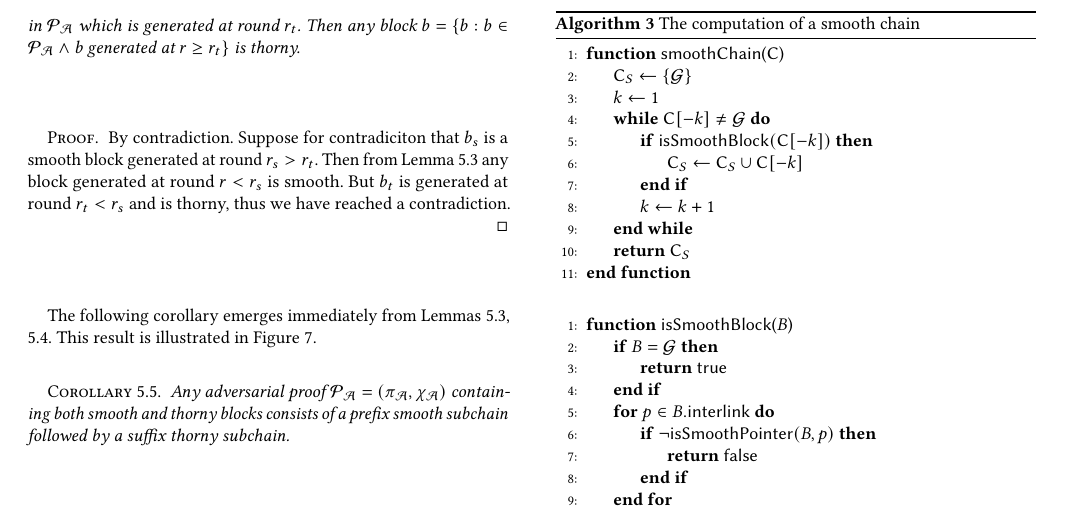
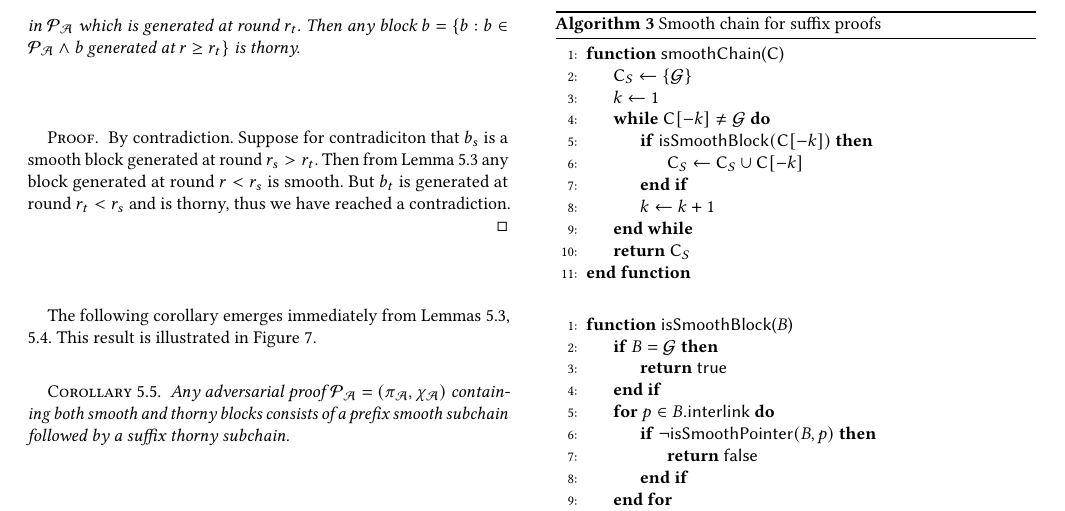
Before and after one commit to decrypto-org/nipopow-velvet, a LaTeX paper (main.tex, which reads construction.tex): part of page 7 of 11, cut so that both start at the same text. Compiled offline with pdfLaTeX.

Commit message:
Change label and caption of smooth_chain algo for suffix proofs

```diff
--- a/construction.tex
+++ b/construction.tex
@@ -68,7 +68,7 @@ The construction of the velvet suffix prover is given in Algorithm \ref{alg:velv
 In conclusion the Verify algorithm for the NIPoPoW suffix protocol remains the same as in the case of hard or soft fork.
 
 \begin{algorithm}[H]
-	\caption{\label{alg:smooth_chain}The computation of a smooth chain}
+	\caption{\label{alg:smooth_chain_suffix}Smooth chain for suffix proofs}
 	\begin{algorithmic}[1]
 			\Function{\sf smoothChain}{$\chain$}
 				\Let{\chain_S}{\{\mathcal{G}\}}
```
Also changed, not shown: construction.tex (2 more changed lines).
